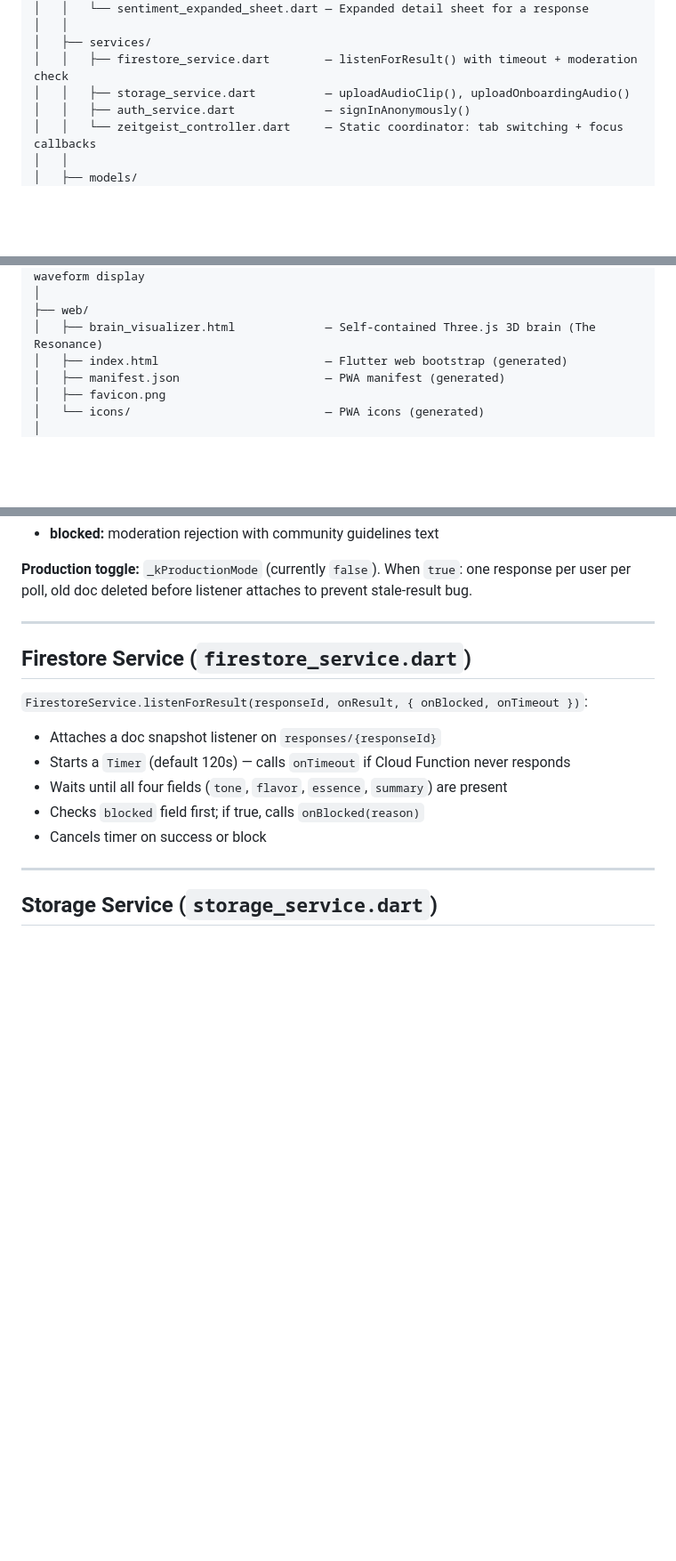
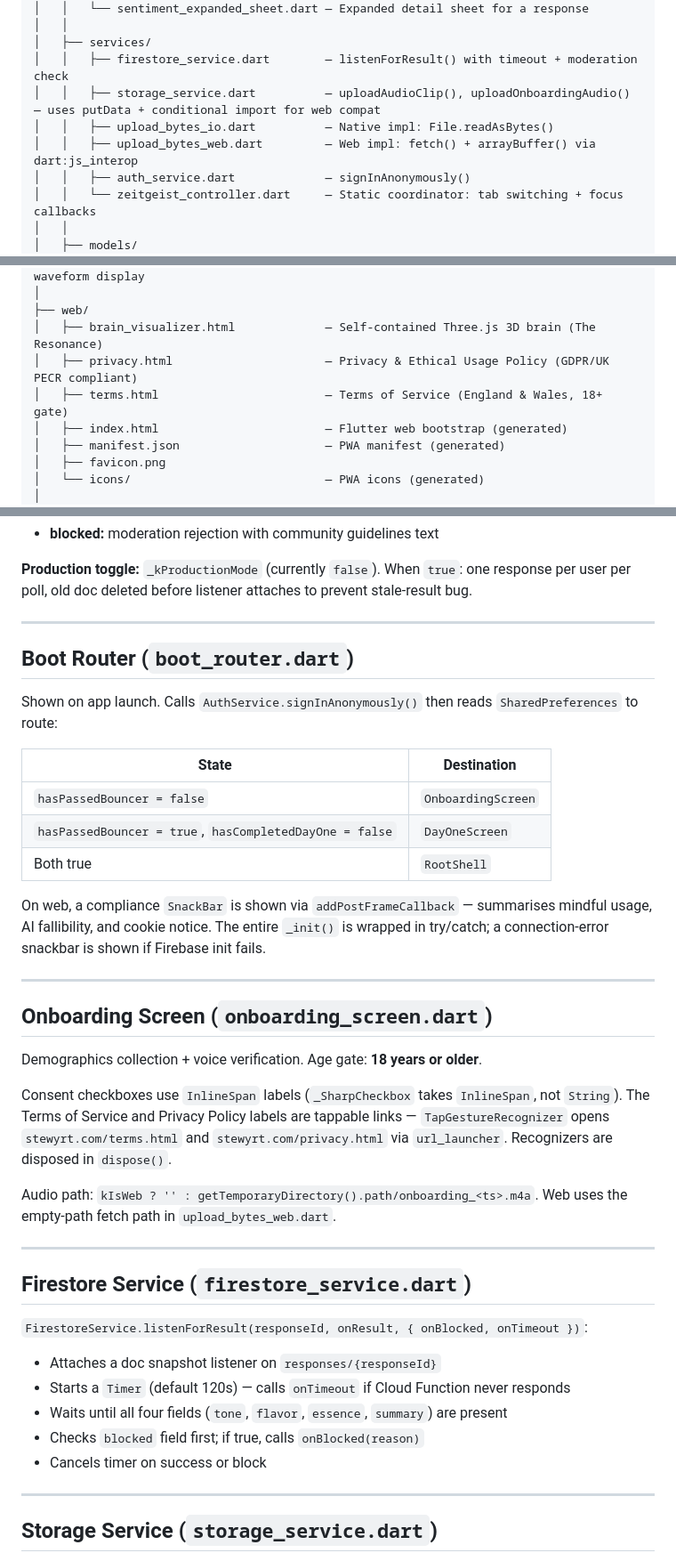
Before and after one commit to Warming-Neon/stewyrt-web, a Markdown page: CONTEXT_MAP.md, 3 parts joined by grey strips. Shown at 89% size. GitHub-like rendering; blank space fills up the shorter version.

```diff
--- a/CONTEXT_MAP.md
+++ b/CONTEXT_MAP.md
@@ -43,7 +43,9 @@ stewyrt/
 │   │
 │   ├── services/
 │   │   ├── firestore_service.dart        — listenForResult() with timeout + moderation check
-│   │   ├── storage_service.dart          — uploadAudioClip(), uploadOnboardingAudio()
+│   │   ├── storage_service.dart          — uploadAudioClip(), uploadOnboardingAudio() — uses putData + conditional import for web compat
+│   │   ├── upload_bytes_io.dart          — Native impl: File.readAsBytes()
+│   │   ├── upload_bytes_web.dart         — Web impl: fetch() + arrayBuffer() via dart:js_interop
 │   │   ├── auth_service.dart             — signInAnonymously()
 │   │   └── zeitgeist_controller.dart     — Static coordinator: tab switching + focus callbacks
 │   │
@@ -59,6 +61,8 @@ stewyrt/
 │
 ├── web/
 │   ├── brain_visualizer.html             — Self-contained Three.js 3D brain (The Resonance)
+│   ├── privacy.html                      — Privacy & Ethical Usage Policy (GDPR/UK PECR compliant)
+│   ├── terms.html                        — Terms of Service (England & Wales, 18+ gate)
 │   ├── index.html                        — Flutter web bootstrap (generated)
 │   ├── manifest.json                     — PWA manifest (generated)
 │   ├── favicon.png
@@ -299,6 +303,30 @@ idle → recording → previewing → waiting → results
 
 ---
 
+## Boot Router (`boot_router.dart`)
+
+Shown on app launch. Calls `AuthService.signInAnonymously()` then reads `SharedPreferences` to route:
+
+| State | Destination |
+|-------|-------------|
+| `hasPassedBouncer = false` | `OnboardingScreen` |
+| `hasPassedBouncer = true`, `hasCompletedDayOne = false` | `DayOneScreen` |
+| Both true | `RootShell` |
+
+On web, a compliance `SnackBar` is shown via `addPostFrameCallback` — summarises mindful usage, AI fallibility, and cookie notice. The entire `_init()` is wrapped in try/catch; a connection-error snackbar is shown if Firebase init fails.
+
+---
+
+## Onboarding Screen (`onboarding_screen.dart`)
+
+Demographics collection + voice verification. Age gate: **18 years or older**.
+
+Consent checkboxes use `InlineSpan` labels (`_SharpCheckbox` takes `InlineSpan`, not `String`). The Terms of Service and Privacy Policy labels are tappable links — `TapGestureRecognizer` opens `stewyrt.com/terms.html` and `stewyrt.com/privacy.html` via `url_launcher`. Recognizers are disposed in `dispose()`.
+
+Audio path: `kIsWeb ? '' : getTemporaryDirectory().path/onboarding_<ts>.m4a`. Web uses the empty-path fetch path in `upload_bytes_web.dart`.
+
+---
+
 ## Firestore Service (`firestore_service.dart`)
 
 `FirestoreService.listenForResult(responseId, onResult, { onBlocked, onTimeout })`:
```
Also changed, not shown: other parts of CONTEXT_MAP.md (+3 -0 lines), CHANGELOG.md (added, +57 -0 lines).
